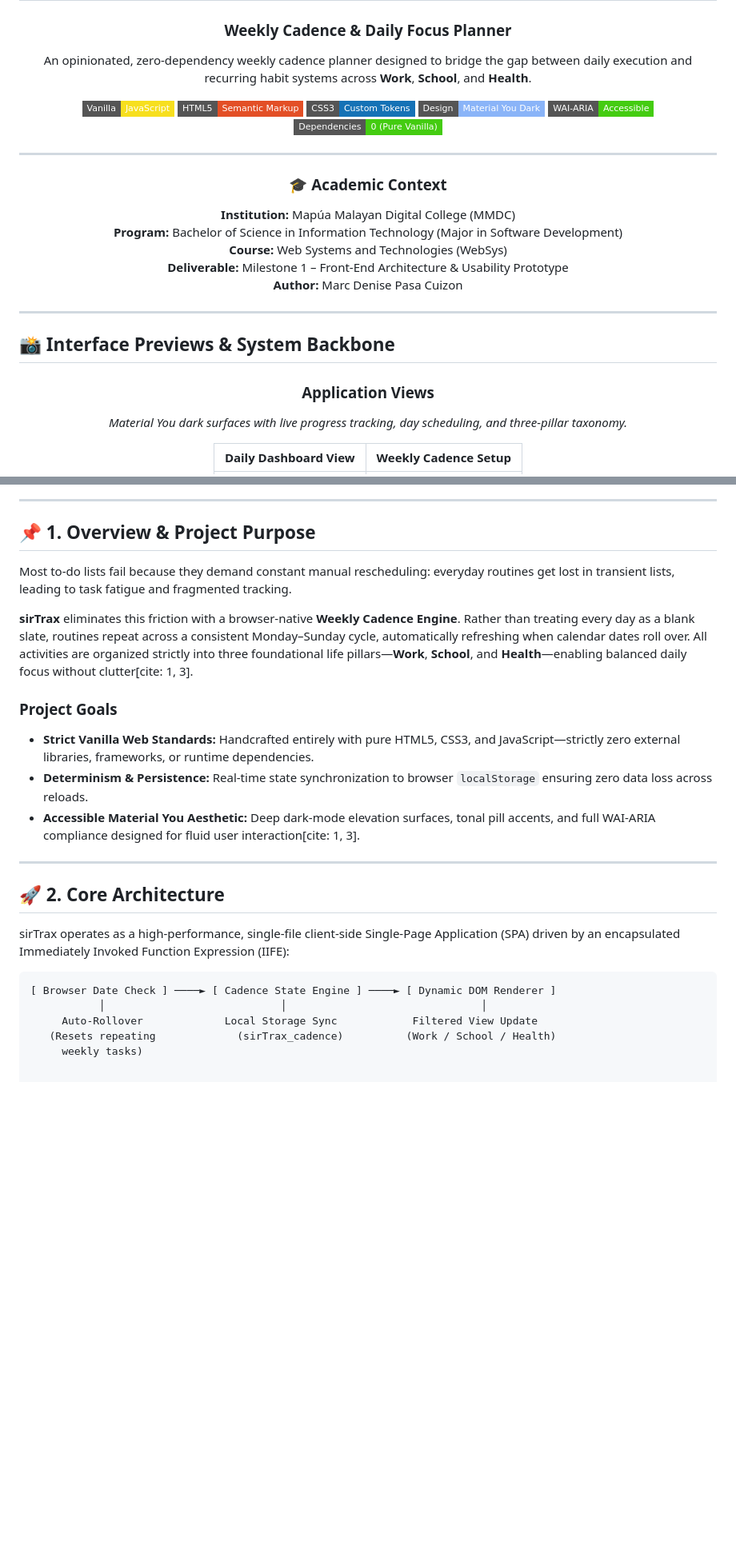
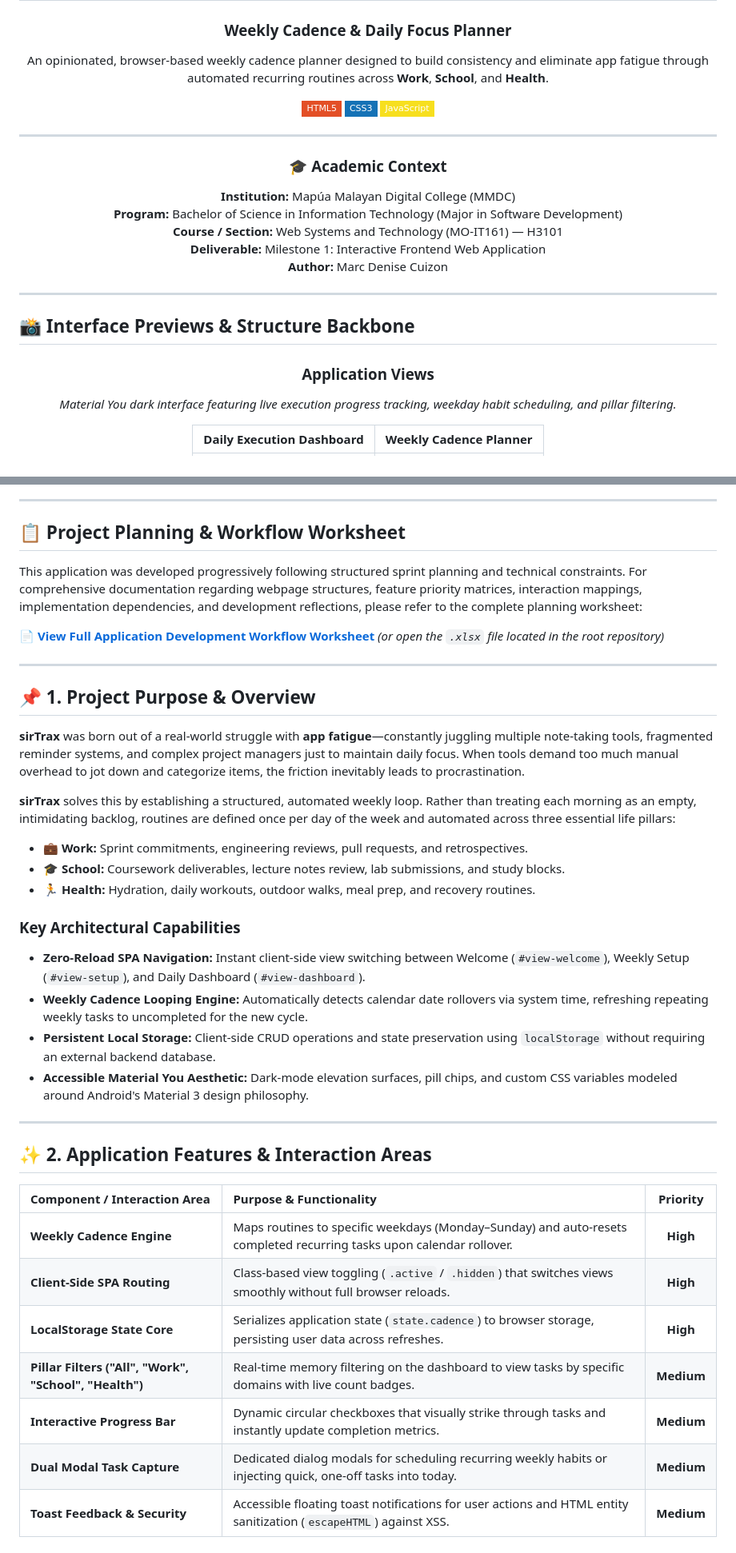
Before and after one commit to mmdc-mdcuizon/sirTrax, a Markdown page: README.md, 2 parts joined by grey strips. Shown at 80% size. Drawn GitHub-style; badges without logos; blank space fills up the shorter version.

````diff
--- a/README.md
+++ b/README.md
@@ -3,34 +3,31 @@
 # ⚡ sirTrax
 ### Weekly Cadence & Daily Focus Planner
 
-An opinionated, zero-dependency weekly cadence planner designed to bridge the gap between daily execution and recurring habit systems across **Work**, **School**, and **Health**.
+An opinionated, browser-based weekly cadence planner designed to build consistency and eliminate app fatigue through automated recurring routines across **Work**, **School**, and **Health**.
 
-[![Vanilla JS](https://img.shields.io/badge/Vanilla-JavaScript-F7DF1E?style=flat-square&logo=javascript&logoColor=black)](#)
-[![HTML5](https://img.shields.io/badge/HTML5-Semantic%20Markup-E34F26?style=flat-square&logo=html5&logoColor=white)](#)
-[![CSS3](https://img.shields.io/badge/CSS3-Custom%20Tokens-1572B6?style=flat-square&logo=css3&logoColor=white)](#)
-[![Material You](https://img.shields.io/badge/Design-Material%20You%20Dark-8AB4F8?style=flat-square)](#)
-[![Accessibility](https://img.shields.io/badge/WAI--ARIA-Accessible-success?style=flat-square)](#)
-[![Zero Dependencies](https://img.shields.io/badge/Dependencies-0%20(Pure%20Vanilla)-brightgreen?style=flat-square)](#)
+[![HTML5](https://img.shields.io/badge/HTML5-E34F26?style=flat-square&logo=html5&logoColor=white)](#)
+[![CSS3](https://img.shields.io/badge/CSS3-1572B6?style=flat-square&logo=css3&logoColor=white)](#)
+[![JavaScript](https://img.shields.io/badge/JavaScript-F7DF1E?style=flat-square&logo=javascript&logoColor=black)](#)
 
 ---
 
 ### 🎓 Academic Context
 **Institution:** Mapúa Malayan Digital College (MMDC)
 **Program:** Bachelor of Science in Information Technology (Major in Software Development)
-**Course:** Web Systems and Technologies (WebSys)
-**Deliverable:** Milestone 1 – Front-End Architecture & Usability Prototype
-**Author:** Marc Denise Pasa Cuizon
+**Course / Section:** Web Systems and Technology (MO-IT161) — H3101
+**Deliverable:** Milestone 1: Interactive Frontend Web Application
+**Author:** Marc Denise Cuizon
 
 ---
 
 </div>
 
-## 📸 Interface Previews & System Backbone
+## 📸 Interface Previews & Structure Backbone
 
 <div align="center">
 
 ### Application Views
-*Material You dark surfaces with live progress tracking, day scheduling, and three-pillar taxonomy.*
+*Material You dark interface featuring live execution progress tracking, weekday habit scheduling, and pillar filtering.*
 
-| Daily Dashboard View | Weekly Cadence Setup |
+| Daily Execution Dashboard | Weekly Cadence Planner |
 | :---: | :---: |
@@ -47,26 +44,40 @@ An opinionated, zero-dependency weekly cadence planner designed to bridge the ga
 
 ---
 
-## 📌 1. Overview & Project Purpose
+## 📋 Project Planning & Workflow Worksheet
 
-Most to-do lists fail because they demand constant manual rescheduling: everyday routines get lost in transient lists, leading to task fatigue and fragmented tracking.
+This application was developed progressively following structured sprint planning and technical constraints. For comprehensive documentation regarding webpage structures, feature priority matrices, interaction mappings, implementation dependencies, and development reflections, please refer to the complete planning worksheet:
 
-**sirTrax** eliminates this friction with a browser-native **Weekly Cadence Engine**. Rather than treating every day as a blank slate, routines repeat across a consistent Monday–Sunday cycle, automatically refreshing when calendar dates roll over. All activities are organized strictly into three foundational life pillars—**Work**, **School**, and **Health**—enabling balanced daily focus without clutter[cite: 1, 3].
-
-### Project Goals
-* **Strict Vanilla Web Standards:** Handcrafted entirely with pure HTML5, CSS3, and JavaScript—strictly zero external libraries, frameworks, or runtime dependencies.
-* **Determinism & Persistence:** Real-time state synchronization to browser `localStorage` ensuring zero data loss across reloads.
-* **Accessible Material You Aesthetic:** Deep dark-mode elevation surfaces, tonal pill accents, and full WAI-ARIA compliance designed for fluid user interaction[cite: 1, 3].
+📄 **[View Full Application Development Workflow Worksheet](docs/MO-IT161_Application_Development_Workflow_Worksheet_H2101_CUIZON_MD.xlsx)** *(or open the `.xlsx` file located in the root repository)*
 
 ---
 
-## 🚀 2. Core Architecture
+## 📌 1. Project Purpose & Overview
 
-sirTrax operates as a high-performance, single-file client-side Single-Page Application (SPA) driven by an encapsulated Immediately Invoked Function Expression (IIFE):
+**sirTrax** was born out of a real-world struggle with **app fatigue**—constantly juggling multiple note-taking tools, fragmented reminder systems, and complex project managers just to maintain daily focus. When tools demand too much manual overhead to jot down and categorize items, the friction inevitably leads to procrastination.
 
-```text
-[ Browser Date Check ] ────► [ Cadence State Engine ] ────► [ Dynamic DOM Renderer ]
-           │                            │                               │
-     Auto-Rollover             Local Storage Sync            Filtered View Update
-   (Resets repeating             (sirTrax_cadence)          (Work / School / Health)
-     weekly tasks)
+**sirTrax** solves this by establishing a structured, automated weekly loop. Rather than treating each morning as an empty, intimidating backlog, routines are defined once per day of the week and automated across three essential life pillars:
+* **💼 Work:** Sprint commitments, engineering reviews, pull requests, and retrospectives.
+* **🎓 School:** Coursework deliverables, lecture notes review, lab submissions, and study blocks.
+* **🏃 Health:** Hydration, daily workouts, outdoor walks, meal prep, and recovery routines.
+
+### Key Architectural Capabilities
+* **Zero-Reload SPA Navigation:** Instant client-side view switching between Welcome (`#view-welcome`), Weekly Setup (`#view-setup`), and Daily Dashboard (`#view-dashboard`).
+* **Weekly Cadence Looping Engine:** Automatically detects calendar date rollovers via system time, refreshing repeating weekly tasks to uncompleted for the new cycle.
+* **Persistent Local Storage:** Client-side CRUD operations and state preservation using `localStorage` without requiring an external backend database.
+* **Accessible Material You Aesthetic:** Dark-mode elevation surfaces, pill chips, and custom CSS variables modeled around Android's Material 3 design philosophy.
+
+---
+
+## ✨ 2. Application Features & Interaction Areas
+
+| Component / Interaction Area | Purpose & Functionality | Priority |
+| :--- | :--- | :---: |
+| **Weekly Cadence Engine** | Maps routines to specific weekdays (Monday–Sunday) and auto-resets completed recurring tasks upon calendar rollover. | **High** |
+| **Client-Side SPA Routing** | Class-based view toggling (`.active` / `.hidden`) that switches views smoothly without full browser reloads. | **High** |
+| **LocalStorage State Core** | Serializes application state (`state.cadence`) to browser storage, persisting user data across refreshes. | **High** |
+| **Pillar Filters ("All", "Work", "School", "Health")** | Real-time memory filtering on the dashboard to view tasks by specific domains with live count badges. | **Medium** |
+| **Interactive Progress Bar** | Dynamic circular checkboxes that visually strike through tasks and instantly update completion metrics. | **Medium** |
+| **Dual Modal Task Capture** | Dedicated dialog modals for scheduling recurring weekly habits or injecting quick, one-off tasks into today. | **Medium** |
+| **Toast Feedback & Security** | Accessible floating toast notifications for user actions and HTML entity sanitization (`escapeHTML`) against XSS. | **Medium** |
+
````
Also changed, not shown: other parts of README.md (+29 -4 lines).
